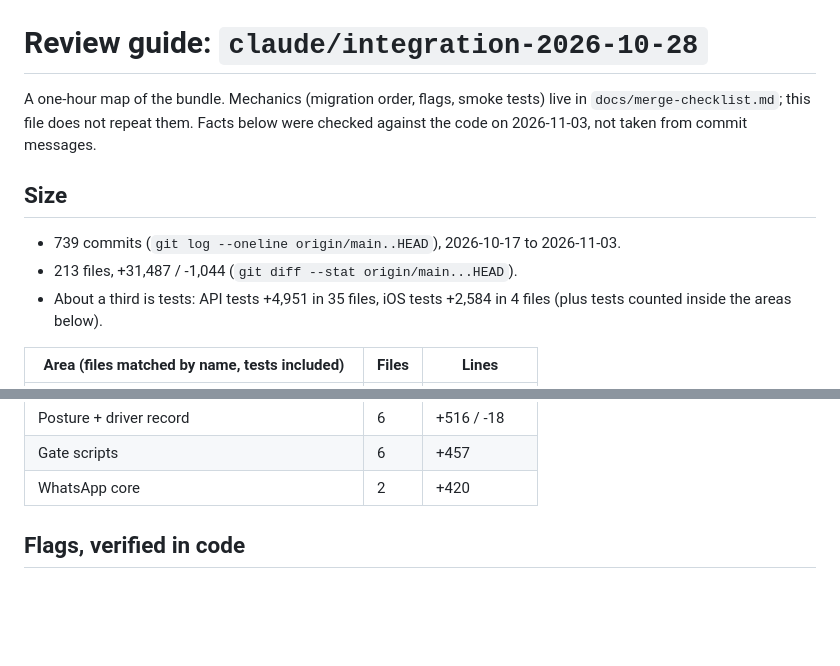
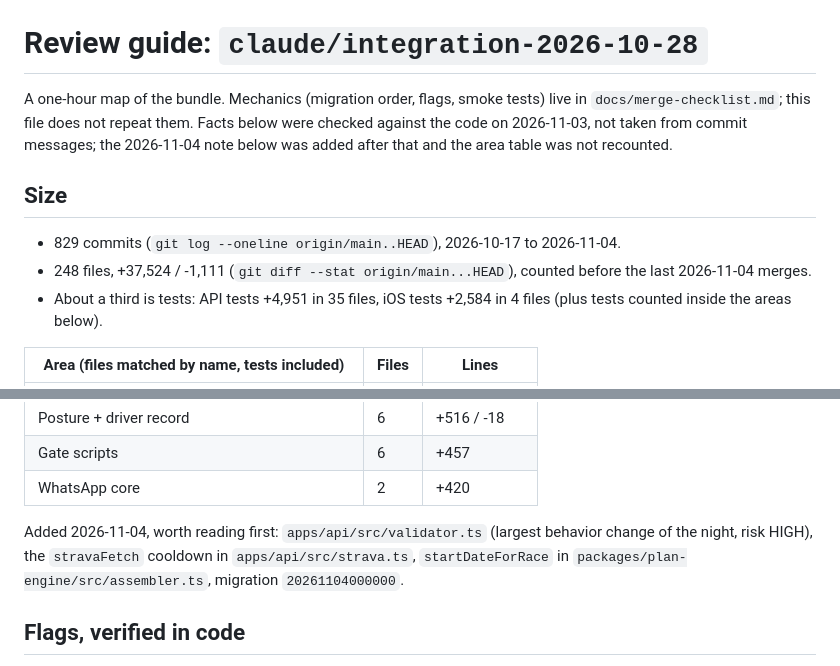
Before and after one commit to evanwilliamk/scora, a Markdown page: docs/review-guide.md, 2 parts joined by grey strips. Rendered like a GitHub page; blank space fills up the shorter version.

```diff
--- a/docs/review-guide.md
+++ b/docs/review-guide.md
@@ -1,11 +1,11 @@
 # Review guide: `claude/integration-2026-10-28`
 
-A one-hour map of the bundle. Mechanics (migration order, flags, smoke tests) live in `docs/merge-checklist.md`; this file does not repeat them. Facts below were checked against the code on 2026-11-03, not taken from commit messages.
+A one-hour map of the bundle. Mechanics (migration order, flags, smoke tests) live in `docs/merge-checklist.md`; this file does not repeat them. Facts below were checked against the code on 2026-11-03, not taken from commit messages; the 2026-11-04 note below was added after that and the area table was not recounted.
 
 ## Size
 
-- 739 commits (`git log --oneline origin/main..HEAD`), 2026-10-17 to 2026-11-03.
-- 213 files, +31,487 / -1,044 (`git diff --stat origin/main...HEAD`).
+- 829 commits (`git log --oneline origin/main..HEAD`), 2026-10-17 to 2026-11-04.
+- 248 files, +37,524 / -1,111 (`git diff --stat origin/main...HEAD`), counted before the last 2026-11-04 merges.
 - About a third is tests: API tests +4,951 in 35 files, iOS tests +2,584 in 4 files (plus tests counted inside the areas below).
 
 | Area (files matched by name, tests included) | Files | Lines |
@@ -23,6 +23,8 @@ A one-hour map of the bundle. Mechanics (migration order, flags, smoke tests) li
 | Posture + driver record | 6 | +516 / -18 |
 | Gate scripts | 6 | +457 |
 | WhatsApp core | 2 | +420 |
+
+Added 2026-11-04, worth reading first: `apps/api/src/validator.ts` (largest behavior change of the night, risk HIGH), the `stravaFetch` cooldown in `apps/api/src/strava.ts`, `startDateForRace` in `packages/plan-engine/src/assembler.ts`, migration `20261104000000`.
 
 ## Flags, verified in code
 
```
Also changed, not shown: docs/merge-checklist.md (+8 -0 lines).
